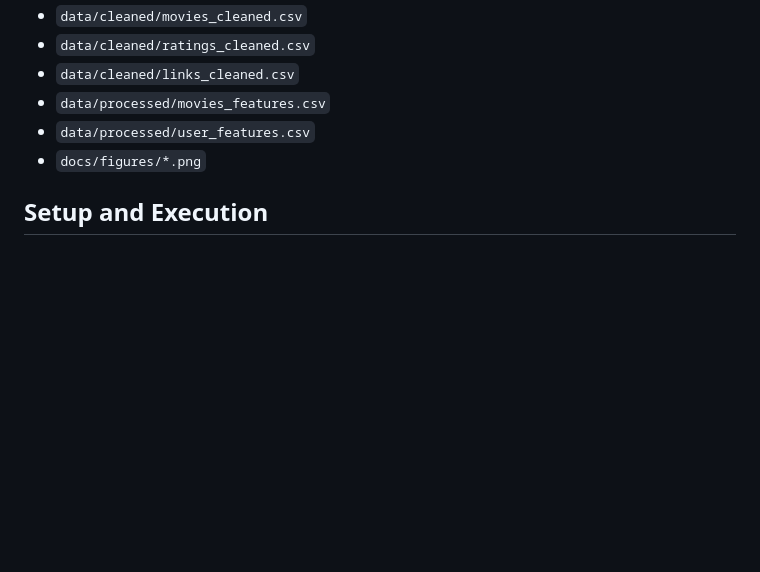
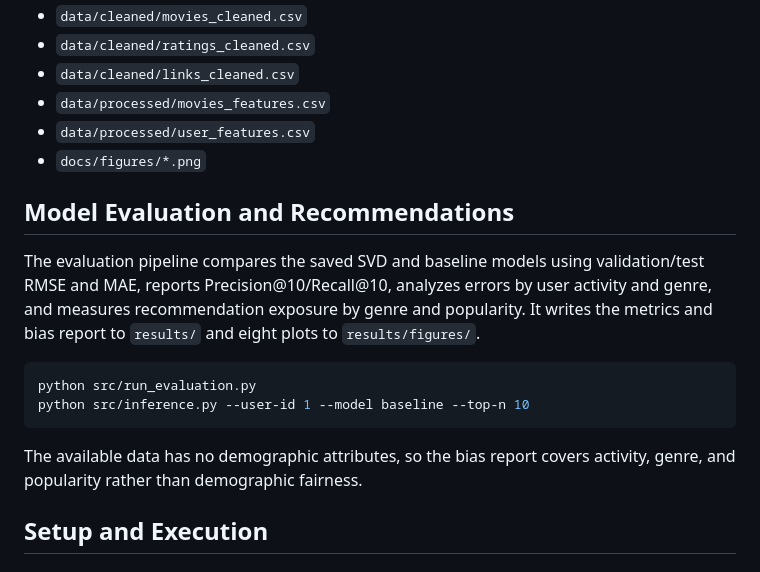
Before and after one commit to tehreemttariq/GenreGenie, a Markdown page: README.md, the part around the change. Rendered like a GitHub page; blank space fills up the shorter version.

````diff
--- a/README.md
+++ b/README.md
@@ -173,6 +173,22 @@ GenreGenie/
 - `data/processed/user_features.csv`
 - `docs/figures/*.png`
 
+## Model Evaluation and Recommendations
+
+The evaluation pipeline compares the saved SVD and baseline models using
+validation/test RMSE and MAE, reports Precision@10/Recall@10, analyzes errors by
+user activity and genre, and measures recommendation exposure by genre and
+popularity. It writes the metrics and bias report to `results/` and eight plots
+to `results/figures/`.
+
+```bash
+python src/run_evaluation.py
+python src/inference.py --user-id 1 --model baseline --top-n 10
+```
+
+The available data has no demographic attributes, so the bias report covers
+activity, genre, and popularity rather than demographic fairness.
+
 ## Setup and Execution
 
 ### Install dependencies
````
Also changed, not shown: work_div.md (+7 -7 lines).
